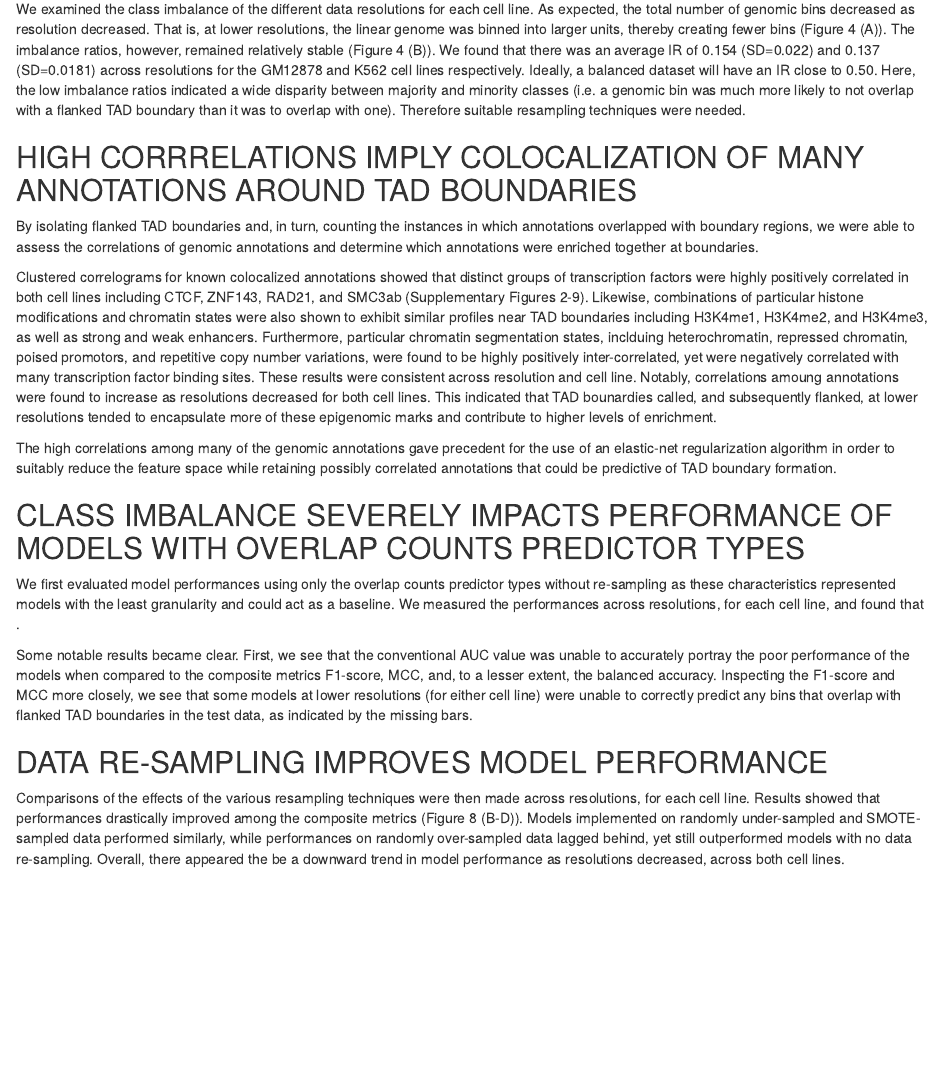
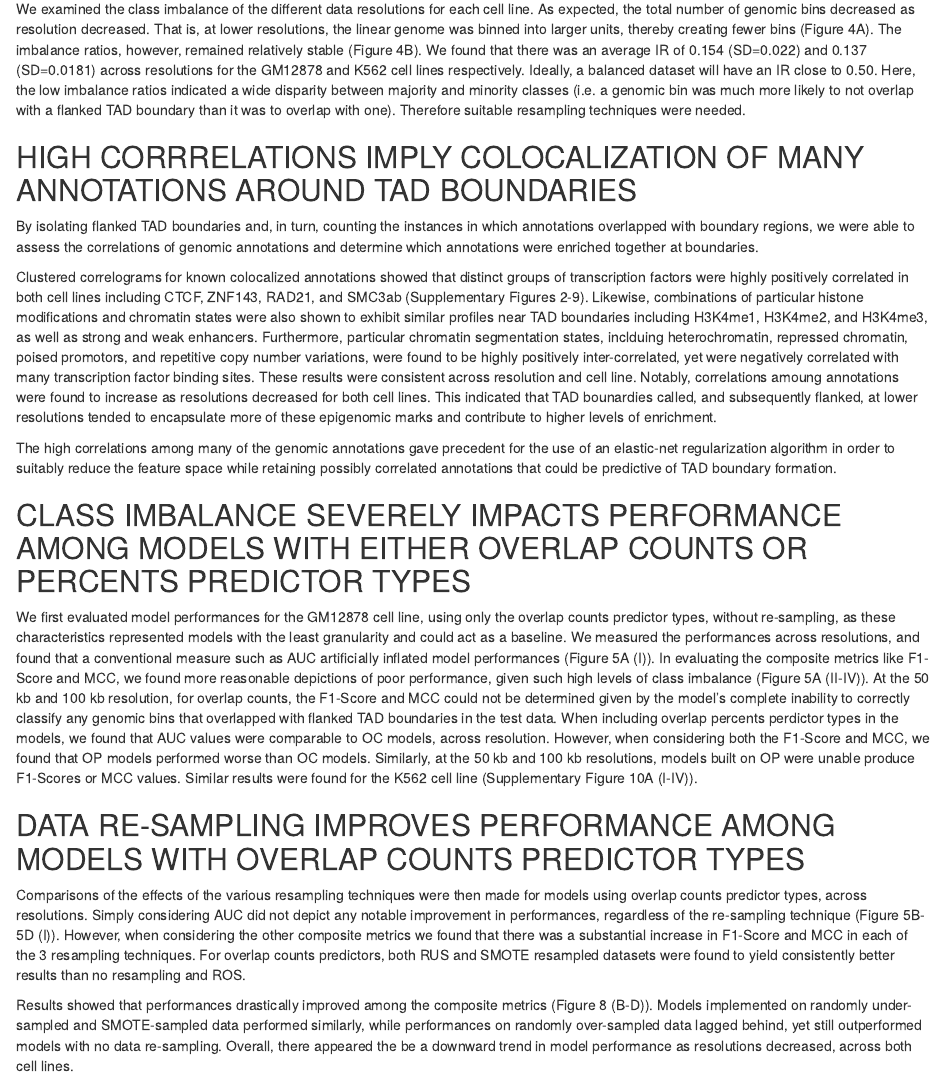
Before and after one commit to stilianoudakis/TAD_predictive_modeling, an R Markdown document (Manuscript/manuscript.Rmd): the page in a window 1100 px wide, from 4360 px down. Rendered offline with R 4.5, knitr and Pandoc, with nearby package versions; drawn as R Markdown's standard HTML page in place of the format the file asks for.

Commit message:
manuscript edits

```diff
--- a/Manuscript/manuscript.Rmd
+++ b/Manuscript/manuscript.Rmd
@@ -136,7 +136,7 @@ Multiple random forest classification algorithms were built on domain data extra
 
 ## IMBALANCE RATIOS REMAINED SEVERE AND CONSISTENT ACROSS RESOLUTIONS
 
-We examined the class imbalance of the different data resolutions for each cell line. As expected, the total number of genomic bins decreased as resolution decreased. That is, at lower resolutions, the linear genome was binned into larger units, thereby creating fewer bins (Figure 4 (A)). The imbalance ratios, however, remained relatively stable (Figure 4 (B)). We found that there was an average IR of 0.154 (SD=0.022) and 0.137 (SD=0.0181) across resolutions for the GM12878 and K562 cell lines respectively. Ideally, a balanced dataset will have an IR close to 0.50. Here, the low imbalance ratios indicated a wide disparity between majority and minority classes (i.e. a genomic bin was much more likely to not overlap with a flanked TAD boundary than it was to overlap with one). Therefore suitable resampling techniques were needed.
+We examined the class imbalance of the different data resolutions for each cell line. As expected, the total number of genomic bins decreased as resolution decreased. That is, at lower resolutions, the linear genome was binned into larger units, thereby creating fewer bins (Figure 4A). The imbalance ratios, however, remained relatively stable (Figure 4B). We found that there was an average IR of 0.154 (SD=0.022) and 0.137 (SD=0.0181) across resolutions for the GM12878 and K562 cell lines respectively. Ideally, a balanced dataset will have an IR close to 0.50. Here, the low imbalance ratios indicated a wide disparity between majority and minority classes (i.e. a genomic bin was much more likely to not overlap with a flanked TAD boundary than it was to overlap with one). Therefore suitable resampling techniques were needed.
 
 ## HIGH CORRRELATIONS IMPLY COLOCALIZATION OF MANY ANNOTATIONS AROUND TAD BOUNDARIES
 
@@ -146,15 +146,15 @@ Clustered correlograms for known colocalized annotations showed that distinct gr
 
 The high correlations among many of the genomic annotations gave precedent for the use of an elastic-net regularization algorithm in order to suitably reduce the feature space while retaining possibly correlated annotations that could be predictive of TAD boundary formation.
 
-## CLASS IMBALANCE SEVERELY IMPACTS PERFORMANCE OF MODELS WITH OVERLAP COUNTS PREDICTOR TYPES
+## CLASS IMBALANCE SEVERELY IMPACTS PERFORMANCE AMONG MODELS WITH EITHER OVERLAP COUNTS OR PERCENTS PREDICTOR TYPES
 
-We first evaluated model performances using only the overlap counts predictor types without re-sampling as these characteristics represented models with the least granularity and could act as a baseline. We measured the performances across resolutions, for each cell line, and found that .
+We first evaluated model performances for the GM12878 cell line, using only the overlap counts predictor types, without re-sampling, as these characteristics represented models with the least granularity and could act as a baseline. We measured the performances across resolutions, and found that a conventional measure such as AUC artificially inflated model performances (Figure 5A (I)). In evaluating the composite metrics like F1-Score and MCC, we found more reasonable depictions of poor performance, given such high levels of class imbalance (Figure 5A (II-IV)). At the 50 kb and 100 kb resolution, for overlap counts, the F1-Score and MCC could not be determined given by the model's complete inability to correctly classify any genomic bins that overlapped with flanked TAD boundaries in the test data. When including overlap percents perdictor types in the models, we found that AUC values were comparable to OC models, across resolution. However, when considering both the F1-Score and MCC, we found that OP models performed worse than OC models. Similarly, at the 50 kb and 100 kb resolutions, models built on OP were unable produce F1-Scores or MCC values. Similar results were found for the K562 cell line (Supplementary Figure 10A (I-IV)).
 
-Some notable results became clear. First, we see that the conventional AUC value was unable to accurately portray the poor performance of the models when compared to the composite metrics F1-score, MCC, and, to a lesser extent, the balanced accuracy. Inspecting the F1-score and MCC more closely, we see that some models at lower resolutions (for either cell line) were unable to correctly predict any bins that overlap with flanked TAD boundaries in the test data, as indicated by the missing bars.
+## DATA RE-SAMPLING IMPROVES PERFORMANCE AMONG MODELS WITH OVERLAP COUNTS PREDICTOR TYPES
 
-## DATA RE-SAMPLING IMPROVES MODEL PERFORMANCE
+Comparisons of the effects of the various resampling techniques were then made for models using overlap counts predictor types, across resolutions. Simply considering AUC did not depict any notable improvement in performances, regardless of the re-sampling technique (Figure 5B-5D (I)). However, when considering the other composite metrics we found that there was a substantial increase in F1-Score and MCC in each of the 3 resampling techniques. For overlap counts predictors, both RUS and SMOTE resampled datasets were found to yield consistently better results than no resampling and ROS.
 
-Comparisons of the effects of the various resampling techniques were then made across resolutions, for each cell line. Results showed that performances drastically improved among the composite metrics (Figure 8 (B-D)). Models implemented on randomly under-sampled and SMOTE-sampled data performed similarly, while performances on randomly over-sampled data lagged behind, yet still outperformed models with no data re-sampling. Overall, there appeared the be a downward trend in model performance as resolutions decreased, across both cell lines.
+Results showed that performances drastically improved among the composite metrics (Figure 8 (B-D)). Models implemented on randomly under-sampled and SMOTE-sampled data performed similarly, while performances on randomly over-sampled data lagged behind, yet still outperformed models with no data re-sampling. Overall, there appeared the be a downward trend in model performance as resolutions decreased, across both cell lines.
 
 ## USING DISTANCE-TYPE PREDICTORS FURTHER IMPROVED MODEL PERFORMANCES
 
```
